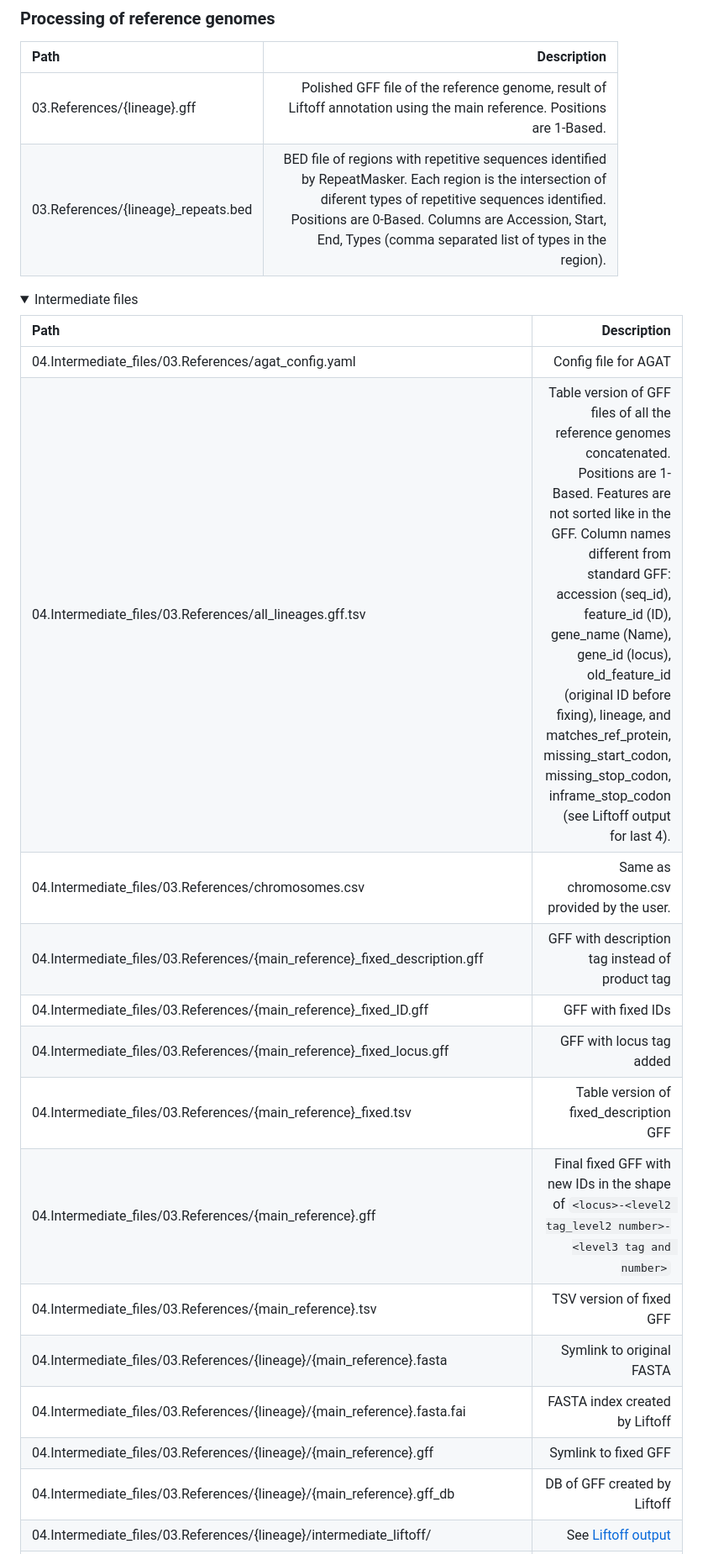
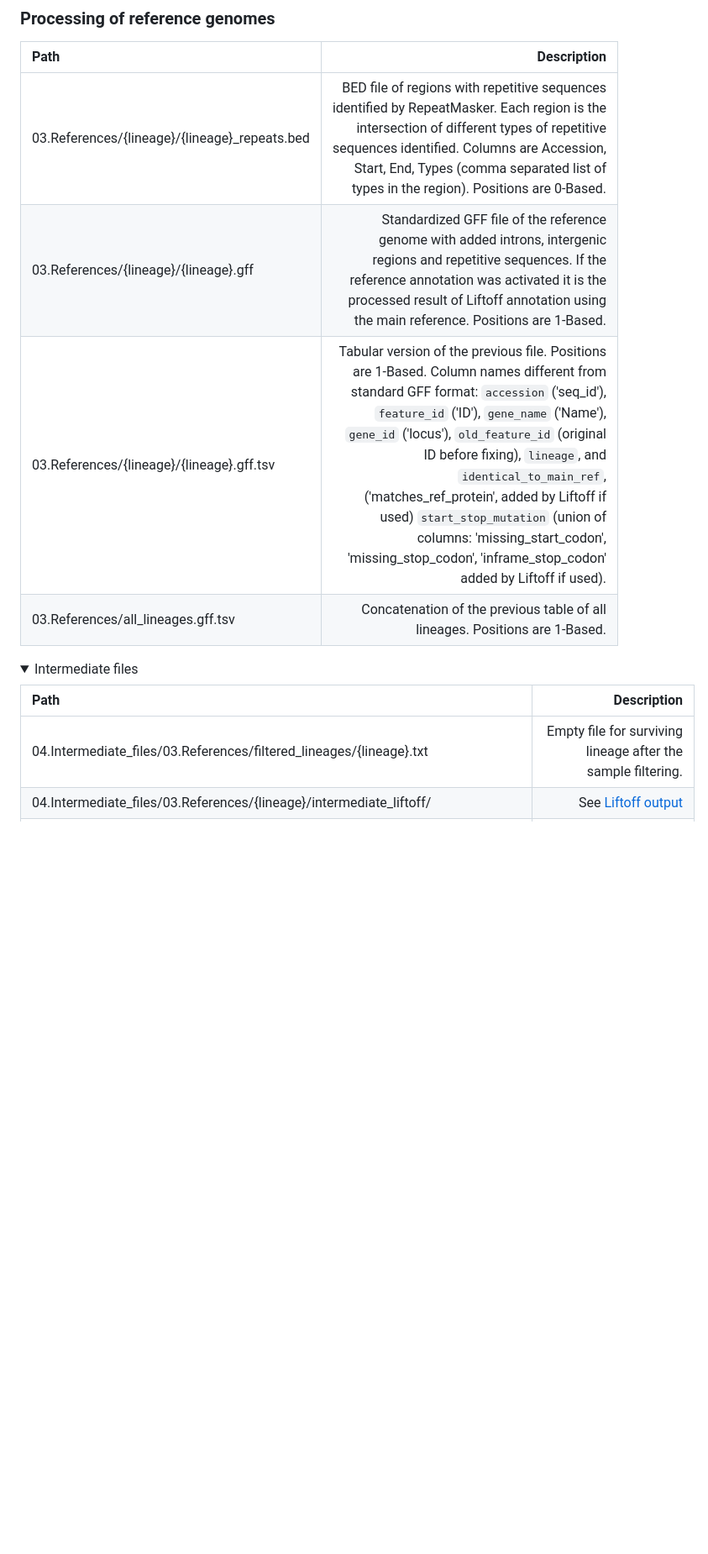
Before and after one commit to magwenelab/WeavePop, a Markdown page: README.md, the part around one of its changes. Shown at 84% size. GitHub-like rendering; folded sections open; blank space fills up the shorter version.

```diff
--- a/README.md
+++ b/README.md
@@ -123,25 +123,16 @@ To learn more about how Snakemake works and how to take advantage of its feature
 
 | Path | Description |
 | :---------------- | ----: |
-| 03.References/{lineage}.gff | Polished GFF file of the reference genome, result of Liftoff annotation using the main reference. Positions are 1-Based. ||
-| 03.References/{lineage}_repeats.bed | BED file of regions with repetitive sequences identified by RepeatMasker. Each region is the intersection of diferent types of repetitive sequences identified. Positions are 0-Based. Columns are Accession, Start, End, Types (comma separated list of types in the region).
+| 03.References/{lineage}/{lineage}_repeats.bed | BED file of regions with repetitive sequences identified by RepeatMasker. Each region is the intersection of different types of repetitive sequences identified. Columns are Accession, Start, End, Types (comma separated list of types in the region). Positions are 0-Based.
+| 03.References/{lineage}/{lineage}.gff | Standardized GFF file of the reference genome with added introns, intergenic regions and repetitive sequences. If the reference annotation was activated it is the processed result of Liftoff annotation using the main reference. Positions are 1-Based.|
+| 03.References/{lineage}/{lineage}.gff.tsv | Tabular version of the previous file. Positions are 1-Based. Column names different from standard GFF format: `accession` ('seq_id'), `feature_id` ('ID'), `gene_name` ('Name'), `gene_id` ('locus'), `old_feature_id` (original ID before fixing), `lineage`, and `identical_to_main_ref`, ('matches_ref_protein', added by Liftoff if used)	`start_stop_mutation` (union of columns: 'missing_start_codon', 'missing_stop_codon', 'inframe_stop_codon' added by Liftoff if used).|
+| 03.References/all_lineages.gff.tsv | Concatenation of the previous table of all lineages. Positions are 1-Based. |
+
 
 <details>
 <summary> Intermediate files </summary>
 
 | Path | Description |
 | :---------------- | ----: |
-| 04.Intermediate_files/03.References/agat_config.yaml | Config file for AGAT
-| 04.Intermediate_files/03.References/all_lineages.gff.tsv | Table version of GFF files of all the reference genomes concatenated. Positions are 1-Based. Features are not sorted like in the GFF. Column names different from standard GFF:         accession (seq_id), feature_id (ID), gene_name (Name), gene_id (locus), old_feature_id (original ID before fixing), lineage, and matches_ref_protein,	missing_start_codon,	missing_stop_codon,	inframe_stop_codon (see Liftoff output for last 4).|
-| 04.Intermediate_files/03.References/chromosomes.csv | Same as chromosome.csv provided by the user.|
-| 04.Intermediate_files/03.References/{main_reference}_fixed_description.gff | GFF with description tag instead of product tag|
-| 04.Intermediate_files/03.References/{main_reference}_fixed_ID.gff | GFF with fixed IDs |
-| 04.Intermediate_files/03.References/{main_reference}_fixed_locus.gff | GFF with locus tag added |
-| 04.Intermediate_files/03.References/{main_reference}_fixed.tsv | Table version of fixed_description GFF |
-| 04.Intermediate_files/03.References/{main_reference}.gff | Final fixed GFF with new IDs in the shape of `<locus>-<level2 tag_level2 number>-<level3 tag and number>` |
-| 04.Intermediate_files/03.References/{main_reference}.tsv | TSV version of fixed GFF |
-| 04.Intermediate_files/03.References/{lineage}/{main_reference}.fasta | Symlink to original FASTA |
-| 04.Intermediate_files/03.References/{lineage}/{main_reference}.fasta.fai | FASTA index created by Liftoff |
-| 04.Intermediate_files/03.References/{lineage}/{main_reference}.gff | Symlink to fixed GFF |
-| 04.Intermediate_files/03.References/{lineage}/{main_reference}.gff_db | DB of GFF created by Liftoff |
+| 04.Intermediate_files/03.References/filtered_lineages/{lineage}.txt | Empty file for surviving lineage after the sample filtering. |
 | 04.Intermediate_files/03.References/{lineage}/intermediate_liftoff/ | See [Liftoff output](https://github.com/agshumate/Liftoff?tab=readme-ov-file#usage) |
```
Also changed, not shown: other parts of README.md (+30 -13 lines).
